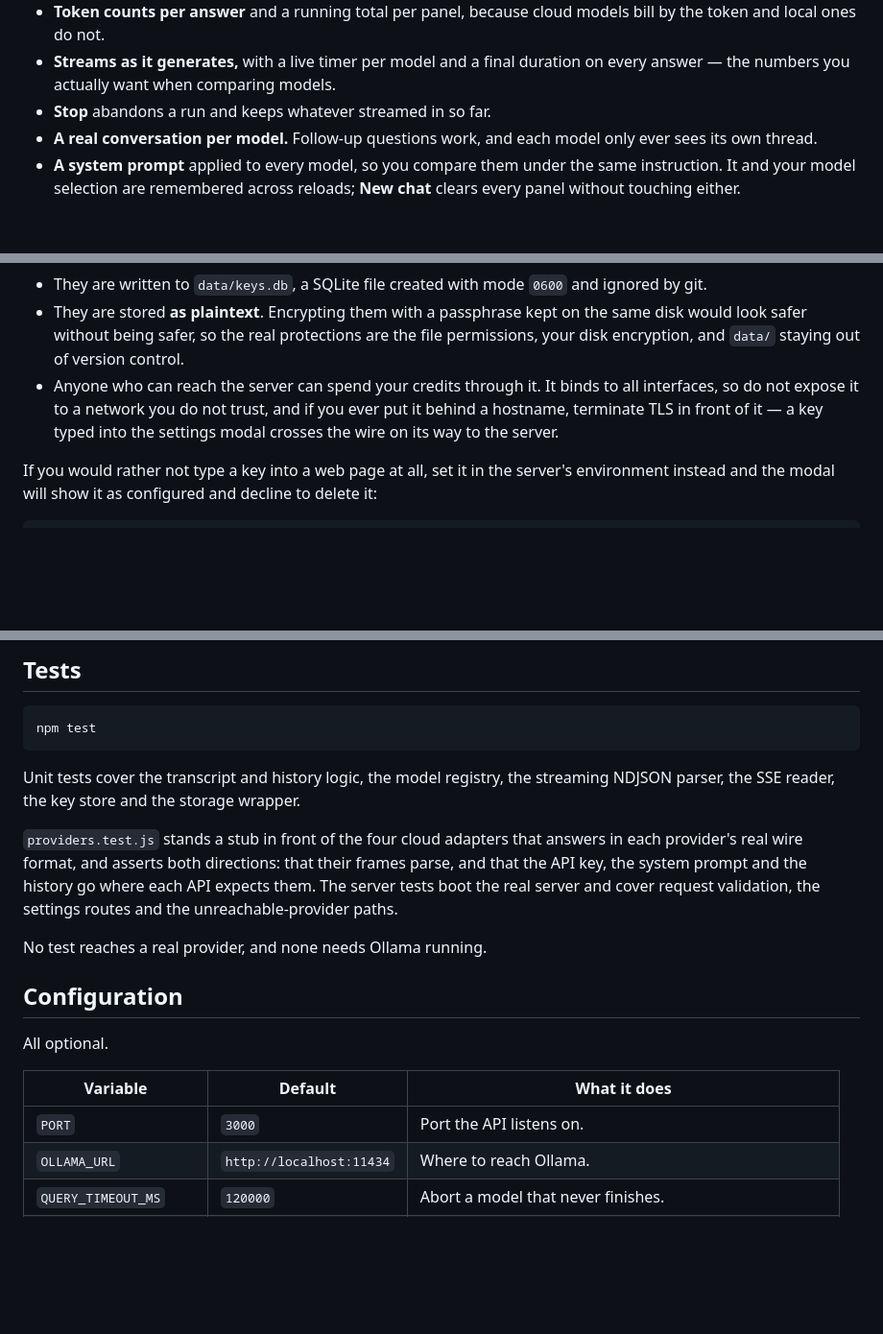
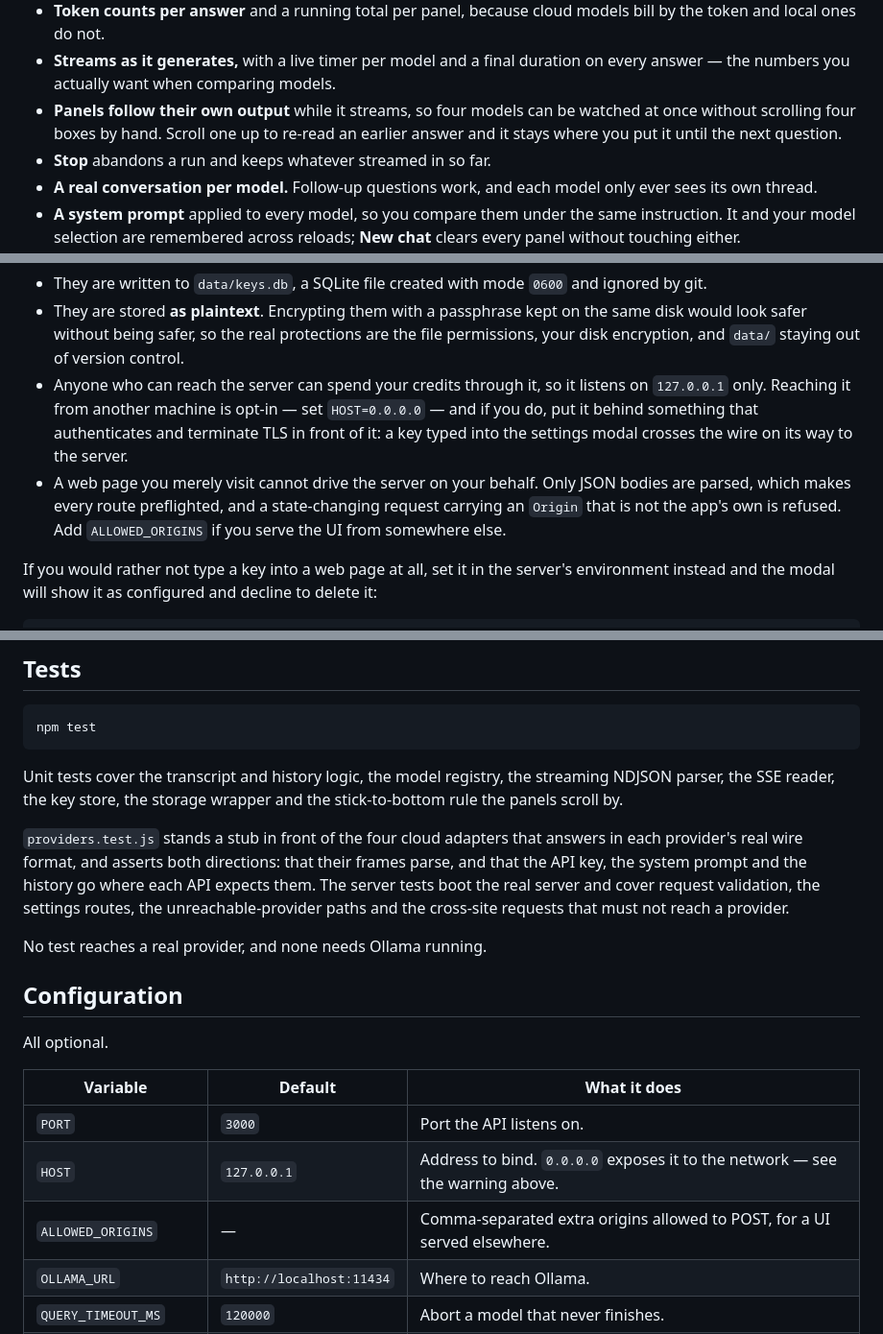
Before and after one commit to greenido/multi-LLM-at-once, a Markdown page: README.md, 3 parts joined by grey strips. Shown at 96% size. Rendered like a GitHub page; blank space fills up the shorter version.

Commit message:
docs: HOST, ALLOWED_ORIGINS, and the panels that follow their output
Co-Authored-By: Claude Opus 5 <noreply@anthropic.com>

````diff
--- a/README.md
+++ b/README.md
@@ -29,6 +29,10 @@ https://greenido.wordpress.com/2024/04/08/the-power-of-many-why-you-should-consi
   models bill by the token and local ones do not.
 - **Streams as it generates,** with a live timer per model and a final duration
   on every answer — the numbers you actually want when comparing models.
+- **Panels follow their own output** while it streams, so four models can be
+  watched at once without scrolling four boxes by hand. Scroll one up to
+  re-read an earlier answer and it stays where you put it until the next
+  question.
 - **Stop** abandons a run and keeps whatever streamed in so far.
 - **A real conversation per model.** Follow-up questions work, and each model
   only ever sees its own thread.
@@ -96,10 +100,15 @@ Where they live, and what that does and does not protect:
   the same disk would look safer without being safer, so the real protections
   are the file permissions, your disk encryption, and `data/` staying out of
   version control.
-- Anyone who can reach the server can spend your credits through it. It binds
-  to all interfaces, so do not expose it to a network you do not trust, and if
-  you ever put it behind a hostname, terminate TLS in front of it — a key typed
-  into the settings modal crosses the wire on its way to the server.
+- Anyone who can reach the server can spend your credits through it, so it
+  listens on `127.0.0.1` only. Reaching it from another machine is opt-in —
+  set `HOST=0.0.0.0` — and if you do, put it behind something that
+  authenticates and terminate TLS in front of it: a key typed into the settings
+  modal crosses the wire on its way to the server.
+- A web page you merely visit cannot drive the server on your behalf. Only JSON
+  bodies are parsed, which makes every route preflighted, and a state-changing
+  request carrying an `Origin` that is not the app's own is refused. Add
+  `ALLOWED_ORIGINS` if you serve the UI from somewhere else.
 
 If you would rather not type a key into a web page at all, set it in the
 server's environment instead and the modal will show it as configured and
@@ -119,13 +128,15 @@ npm test
 ```
 
 Unit tests cover the transcript and history logic, the model registry, the
-streaming NDJSON parser, the SSE reader, the key store and the storage wrapper.
+streaming NDJSON parser, the SSE reader, the key store, the storage wrapper and
+the stick-to-bottom rule the panels scroll by.
 
 `providers.test.js` stands a stub in front of the four cloud adapters that
 answers in each provider's real wire format, and asserts both directions: that
 their frames parse, and that the API key, the system prompt and the history go
 where each API expects them. The server tests boot the real server and cover
-request validation, the settings routes and the unreachable-provider paths.
+request validation, the settings routes, the unreachable-provider paths and the
+cross-site requests that must not reach a provider.
 
 No test reaches a real provider, and none needs Ollama running.
 
@@ -136,6 +147,8 @@ All optional.
 | Variable | Default | What it does |
 | --- | --- | --- |
 | `PORT` | `3000` | Port the API listens on. |
+| `HOST` | `127.0.0.1` | Address to bind. `0.0.0.0` exposes it to the network — see the warning above. |
+| `ALLOWED_ORIGINS` | — | Comma-separated extra origins allowed to POST, for a UI served elsewhere. |
 | `OLLAMA_URL` | `http://localhost:11434` | Where to reach Ollama. |
 | `QUERY_TIMEOUT_MS` | `120000` | Abort a model that never finishes. |
 | `NODE_ENV` | — | Set to `production` to serve `dist/`. |
````
Also changed, not shown: other parts of README.md (+1 -1 lines).
